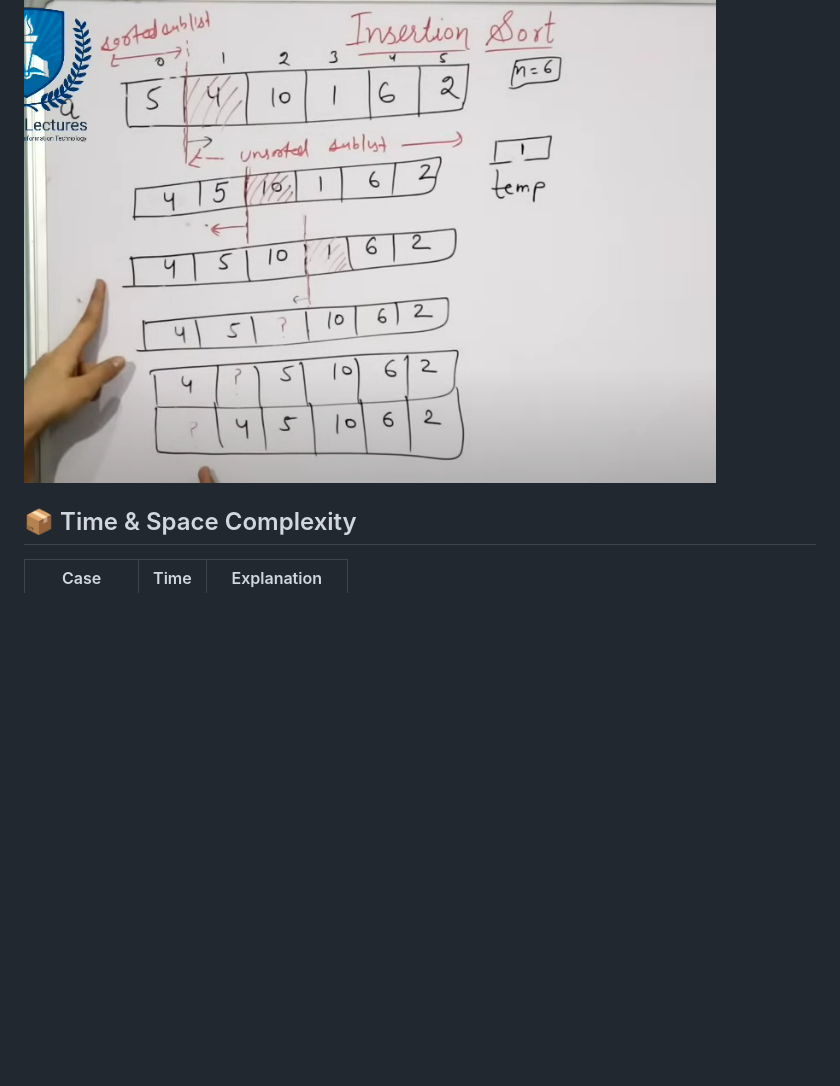
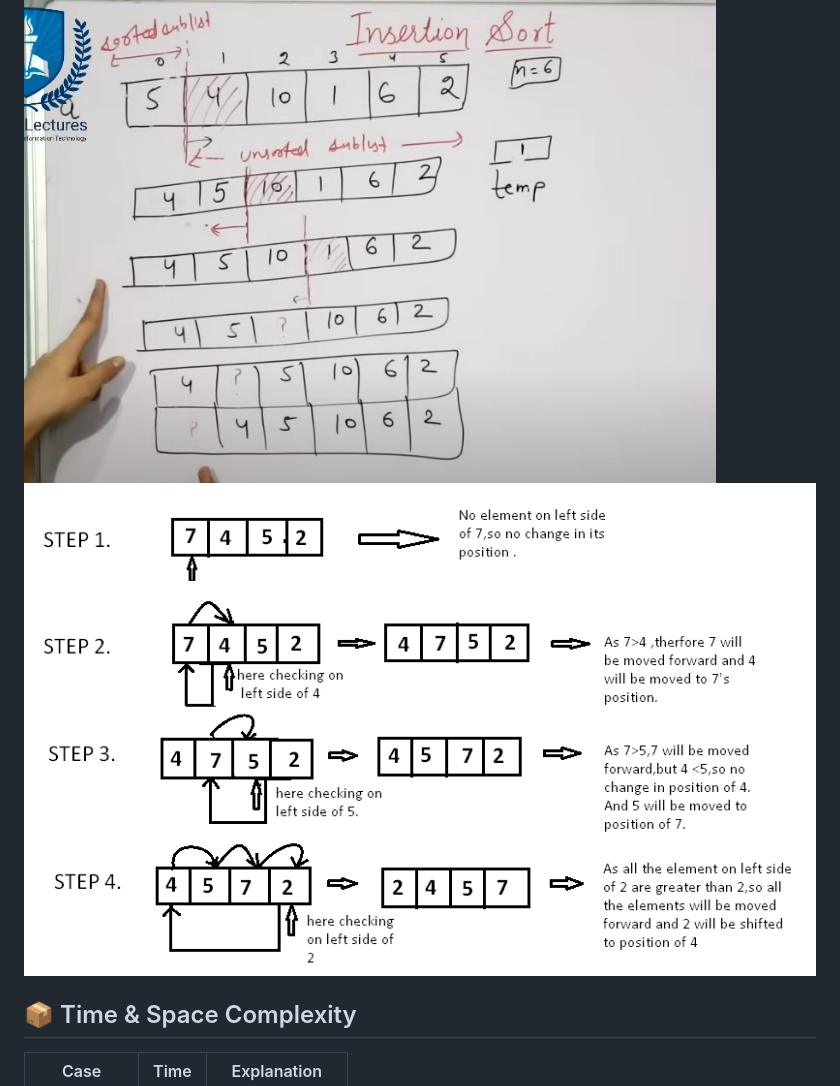
Before and after one commit to iamdakshsainii/DSA-MyNotes, a Markdown page: Sorting/Insertion-sort.md, the part around the change. GitHub-like rendering; pictures changed too: Sorting/image-2.png (added); blank space fills up the shorter version.

Commit message:
insertion-new

```diff
--- a/Sorting/Insertion-sort.md
+++ b/Sorting/Insertion-sort.md
@@ -13,6 +13,7 @@ Insertion Sort is a **simple sorting algorithm** that works like how we sort pla
 - Insert the `key` at the right position.
 
 ![alt text](image-1.png)
+![alt text](image-2.png)
 
 ## 📦 Time & Space Complexity
 | Case       | Time   | Explanation            |
```
